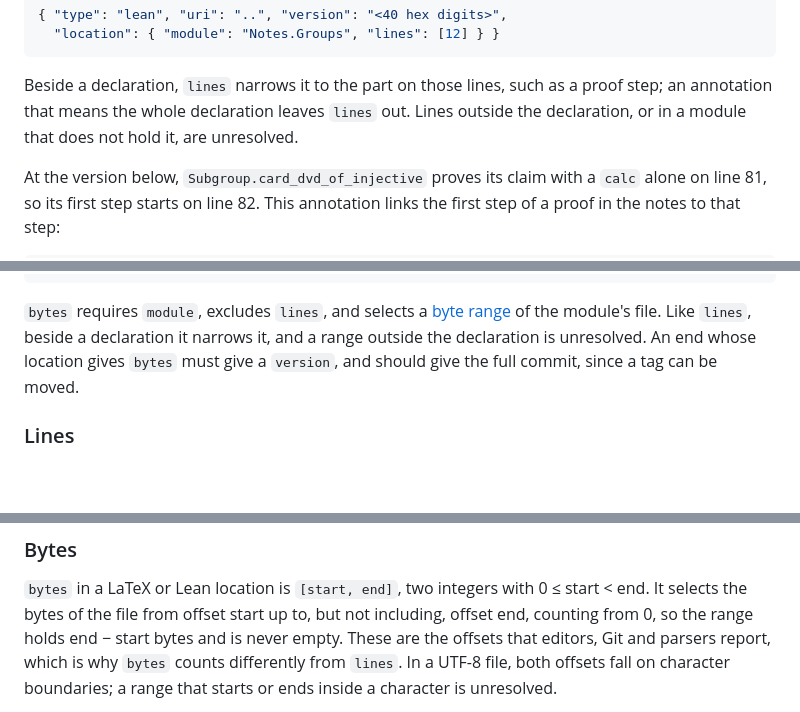
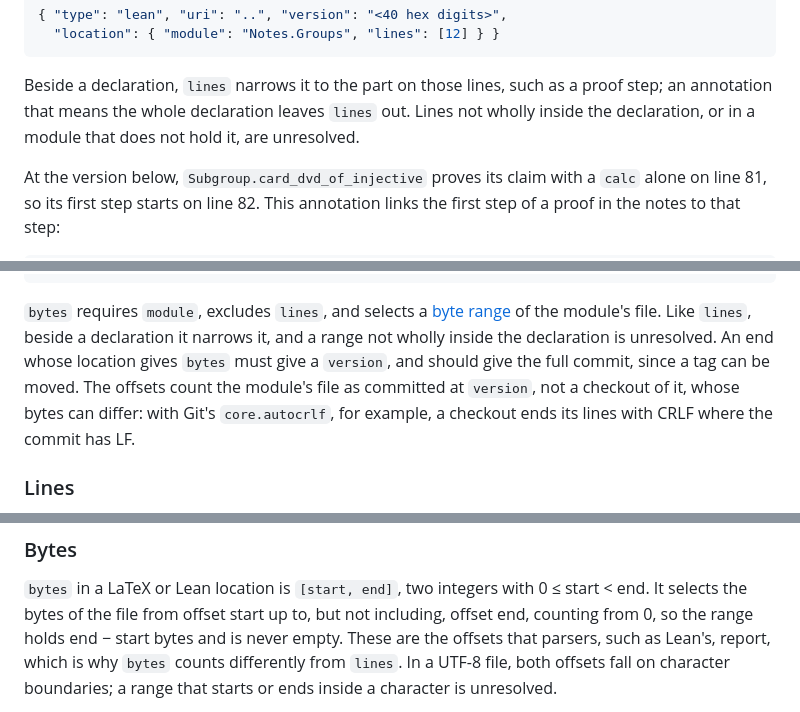
Before and after one commit to mathlib-initiative/literature-links, a Markdown page: docs/spec.md, 3 parts joined by grey strips. Rendered like a GitHub page; blank space fills up the shorter version.

Commit message:
Pin Lean byte offsets to the committed file
A checkout made with core.autocrlf ends its lines with CRLF where the
commit has LF, so its bytes differ from what Git stores. The specification
now says that a lean end's offsets count the module's file as committed at
version. It also names parsers, such as Lean's, as what reports byte
offsets, since editors report lines and columns and Git reports lines, and
says that lines or bytes not wholly inside the declaration are unresolved.

```diff
--- a/docs/spec.md
+++ b/docs/spec.md
@@ -375,8 +375,8 @@ that holds the annotations:
 
 Beside a declaration, `lines` narrows it to the part on those lines, such as a
 proof step; an annotation that means the whole declaration leaves `lines` out.
-Lines outside the declaration, or in a module that does not hold it, are
-unresolved.
+Lines not wholly inside the declaration, or in a module that does not hold
+it, are unresolved.
 
 At the version below, `Subgroup.card_dvd_of_injective` proves its claim with a
 `calc` alone on line 81, so its first step starts on line 82. This annotation
@@ -397,9 +397,12 @@ links the first step of a proof in the notes to that step:
 
 `bytes` requires `module`, excludes `lines`, and selects a [byte range](#bytes)
 of the module's file. Like `lines`, beside a declaration it narrows it, and a
-range outside the declaration is unresolved. An end whose location gives
-`bytes` must give a `version`, and should give the full commit, since a tag
-can be moved.
+range not wholly inside the declaration is unresolved. An end whose location
+gives `bytes` must give a `version`, and should give the full commit, since a
+tag can be moved. The offsets count the module's file as committed at
+`version`, not a checkout of it, whose bytes can differ: with Git's
+`core.autocrlf`, for example, a checkout ends its lines with CRLF where the
+commit has LF.
 
 ### Lines
 
@@ -420,7 +423,7 @@ whether the file is UTF-8, Latin-1 or another ASCII-compatible encoding.
 `bytes` in a LaTeX or Lean location is `[start, end]`, two integers with
 0 ≤ start < end. It selects the bytes of the file from offset start up to, but
 not including, offset end, counting from 0, so the range holds end − start
-bytes and is never empty. These are the offsets that editors, Git and parsers
+bytes and is never empty. These are the offsets that parsers, such as Lean's,
 report, which is why `bytes` counts differently from `lines`. In a UTF-8 file,
 both offsets fall on character boundaries; a range that starts or ends inside a
 character is unresolved.
```
